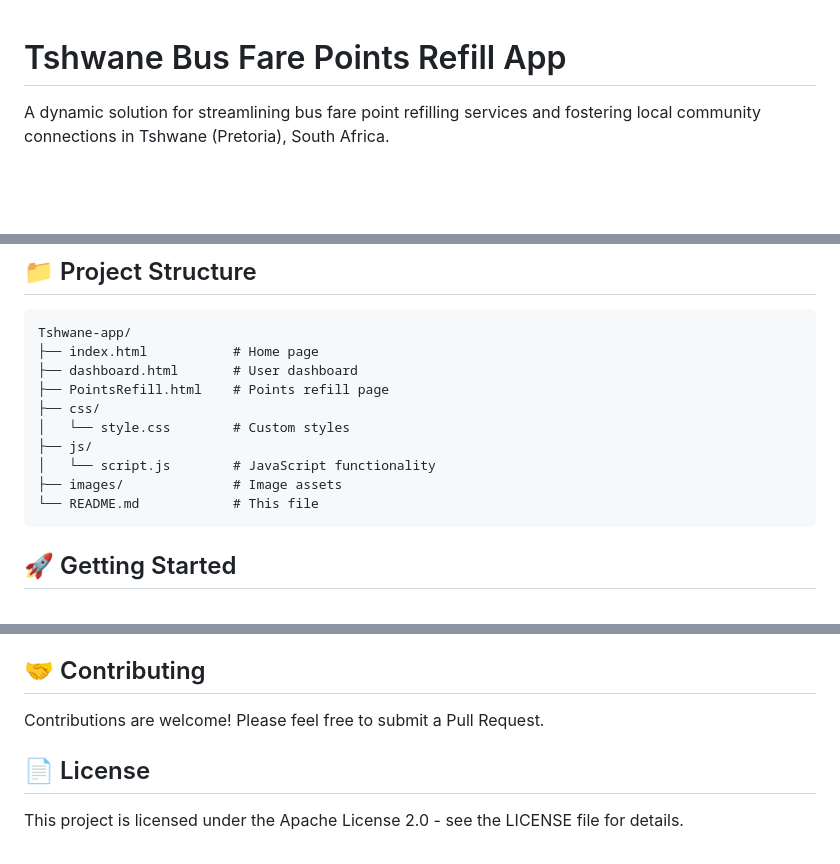
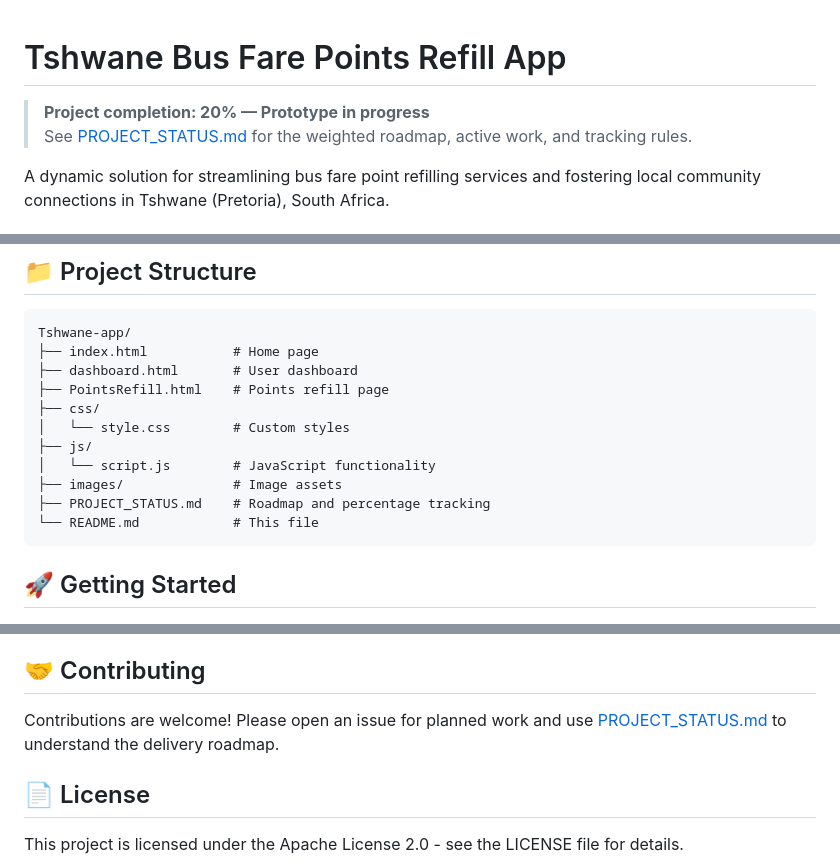
Before and after one commit to Fast-Execute/Tshwane-app, a Markdown page: README.md, 3 parts joined by grey strips. Drawn GitHub-style; blank space fills up the shorter version.

Commit message:
docs: surface project completion status

````diff
--- a/README.md
+++ b/README.md
@@ -1,4 +1,7 @@
 # Tshwane Bus Fare Points Refill App
+
+> **Project completion: 20% — Prototype in progress**
+> See [PROJECT_STATUS.md](PROJECT_STATUS.md) for the weighted roadmap, active work, and tracking rules.
 
 A dynamic solution for streamlining bus fare point refilling services and fostering local community connections in Tshwane (Pretoria), South Africa.
 
@@ -34,6 +37,7 @@ Tshwane-app/
 ├── js/
 │   └── script.js        # JavaScript functionality
 ├── images/              # Image assets
+├── PROJECT_STATUS.md    # Roadmap and percentage tracking
 └── README.md            # This file
 ```
 
@@ -91,7 +98,7 @@ Refill management page with:
 
 ## 🤝 Contributing
 
-Contributions are welcome! Please feel free to submit a Pull Request.
+Contributions are welcome! Please open an issue for planned work and use [PROJECT_STATUS.md](PROJECT_STATUS.md) to understand the delivery roadmap.
 
 ## 📄 License
 
````
Also changed, not shown: other parts of README.md (+3 -0 lines).
